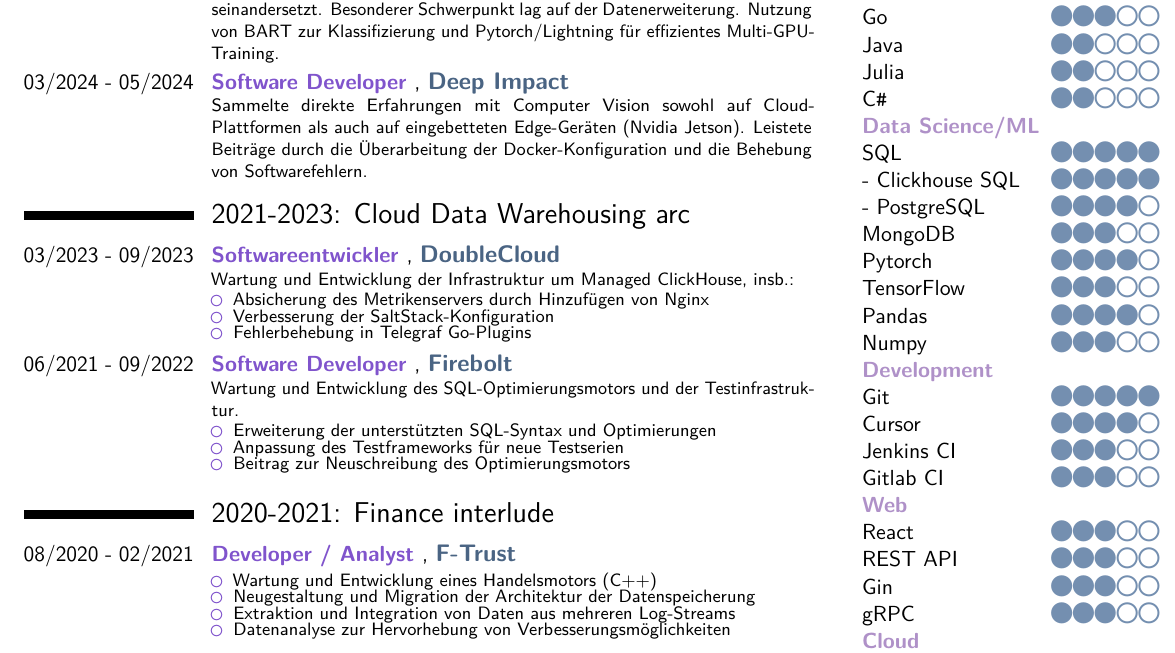
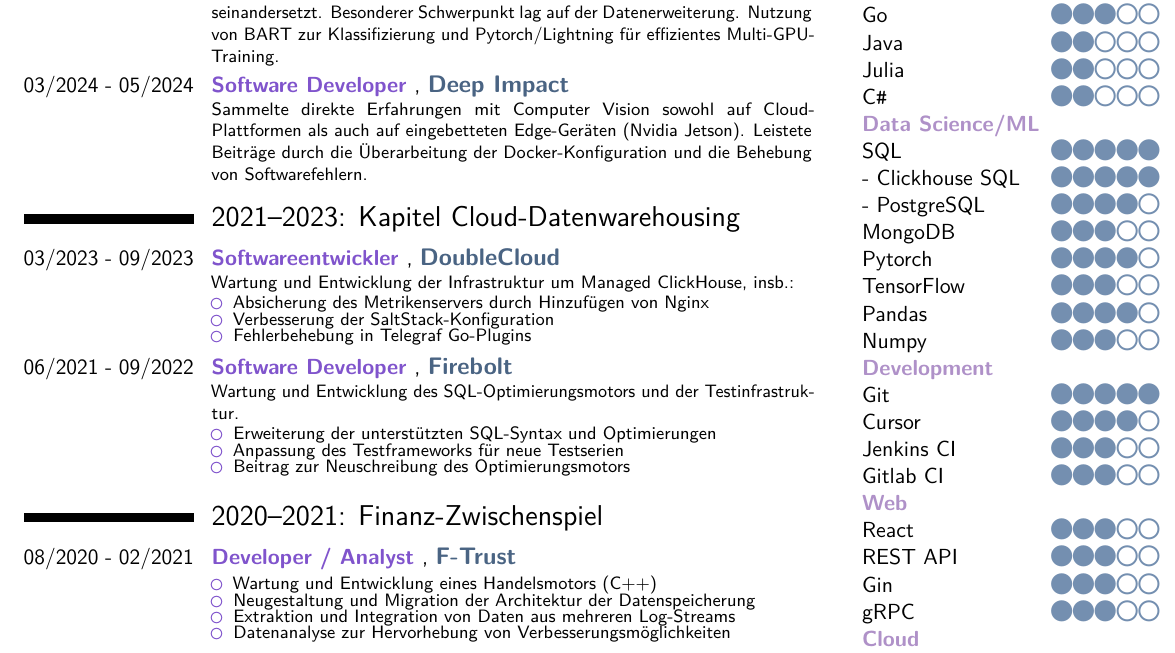
Before and after one commit to Fdondi/cv-latex, a LaTeX CV (cv.tex): part of page 1 of 2, cut so that both start at the same text. Compiled offline with pdfLaTeX.

Commit message:
translate title

```diff
--- a/cv.tex
+++ b/cv.tex
@@ -187,7 +187,7 @@
 Leistete Beiträge durch die Überarbeitung der Docker-Konfiguration und die Behebung von Softwarefehlern.
 }
 
-\section{2021-2023: Cloud Data Warehousing arc}
+\section{2021–2023: Kapitel Cloud-Daten­warehousing}
 \MyCvEntry{03/2023 - 09/2023}{Softwareentwickler}{DoubleCloud}{
 Wartung und Entwicklung der Infrastruktur um Managed ClickHouse, insb.:
 \begin{compactitemize}
@@ -206,7 +206,7 @@
 \end{compactitemize}
 }
 
-\section{2020-2021: Finance interlude}
+\section{2020–2021: Finanz-Zwischenspiel}
 \MyCvEntry{08/2020 - 02/2021}{Developer / Analyst}{F-Trust}{
 \begin{compactitemize}
 \item Wartung und Entwicklung eines Handelsmotors (C++)
```
Also changed, not shown: cv.pdf, cv.tex (4 more changed lines).
